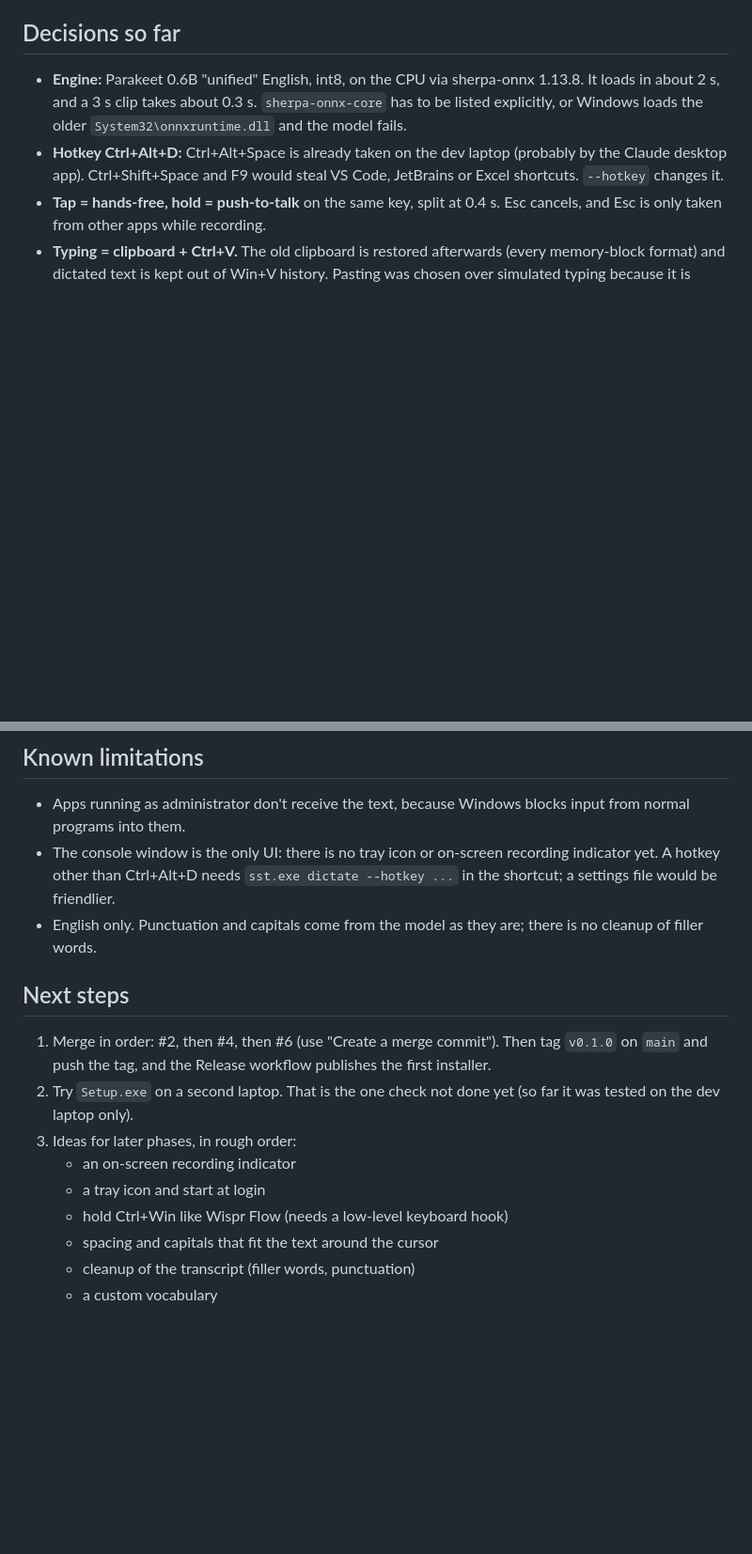
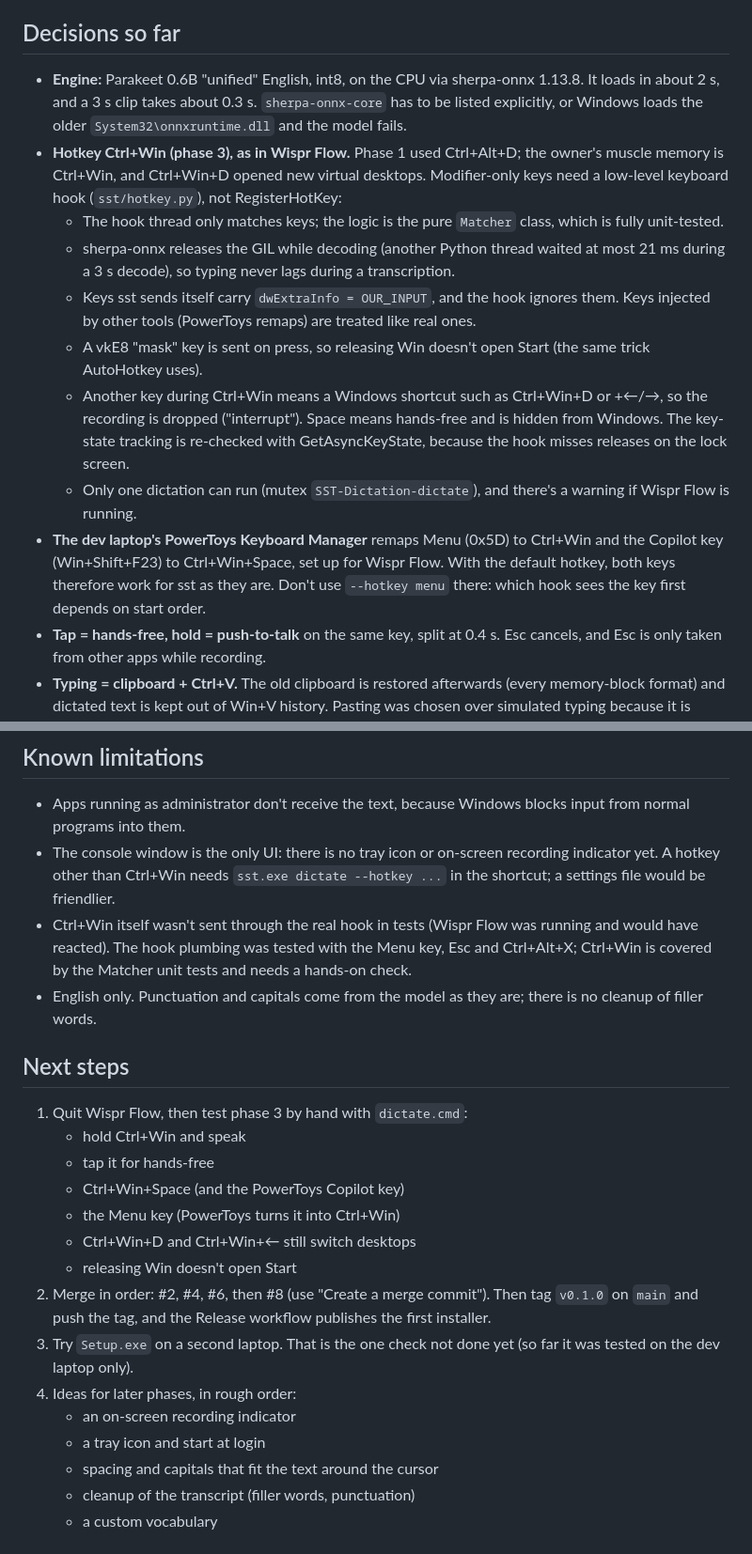
Before and after one commit to karthi-ai-engineer/Rach_Darling_Flow, a Markdown page: HANDOFF.md, 2 parts joined by grey strips. Shown at 94% size. GitHub-like rendering; blank space fills up the shorter version.

Commit message:
Document the Ctrl+Win hotkeys; update HANDOFF.md
README: the new key table, quitting Wispr Flow first, --hotkey menu and combinations, PowerToys remaps. HANDOFF.md: phase 3 status, why a keyboard hook, the PowerToys setup on the dev laptop, and the hands-on checks still to do.

```diff
--- a/HANDOFF.md
+++ b/HANDOFF.md
@@ -34,8 +35,22 @@ Then read `CLAUDE.md` (workflow and rules) and pick up at **Next steps** below.
 - **Engine:** Parakeet 0.6B "unified" English, int8, on the CPU via sherpa-onnx 1.13.8. It loads in about 2 s, and a
   3 s clip takes about 0.3 s. `sherpa-onnx-core` has to be listed explicitly, or Windows loads the older
   `System32\onnxruntime.dll` and the model fails.
-- **Hotkey Ctrl+Alt+D:** Ctrl+Alt+Space is already taken on the dev laptop (probably by the Claude desktop app).
-  Ctrl+Shift+Space and F9 would steal VS Code, JetBrains or Excel shortcuts. `--hotkey` changes it.
+- **Hotkey Ctrl+Win (phase 3), as in Wispr Flow.** Phase 1 used Ctrl+Alt+D; the owner's muscle memory is Ctrl+Win, and
+  Ctrl+Win+D opened new virtual desktops. Modifier-only keys need a low-level keyboard hook (`sst/hotkey.py`), not
+  RegisterHotKey:
+  - The hook thread only matches keys; the logic is the pure `Matcher` class, which is fully unit-tested.
+  - sherpa-onnx releases the GIL while decoding (another Python thread waited at most 21 ms during a 3 s decode), so
+    typing never lags during a transcription.
+  - Keys sst sends itself carry `dwExtraInfo = OUR_INPUT`, and the hook ignores them. Keys injected by other tools
+    (PowerToys remaps) are treated like real ones.
+  - A vkE8 "mask" key is sent on press, so releasing Win doesn't open Start (the same trick AutoHotkey uses).
+  - Another key during Ctrl+Win means a Windows shortcut such as Ctrl+Win+D or +←/→, so the recording is dropped
+    ("interrupt"). Space means hands-free and is hidden from Windows. The key-state tracking is re-checked with
+    GetAsyncKeyState, because the hook misses releases on the lock screen.
+  - Only one dictation can run (mutex `SST-Dictation-dictate`), and there's a warning if Wispr Flow is running.
+- **The dev laptop's PowerToys Keyboard Manager** remaps Menu (0x5D) to Ctrl+Win and the Copilot key (Win+Shift+F23)
+  to Ctrl+Win+Space, set up for Wispr Flow. With the default hotkey, both keys therefore work for sst as they are.
+  Don't use `--hotkey menu` there: which hook sees the key first depends on start order.
 - **Tap = hands-free, hold = push-to-talk** on the same key, split at 0.4 s. Esc cancels, and Esc is only taken from
   other apps while recording.
 - **Typing = clipboard + Ctrl+V.** The old clipboard is restored afterwards (every memory-block format) and dictated
@@ -76,18 +91,27 @@ Then read `CLAUDE.md` (workflow and rules) and pick up at **Next steps** below.
 
 - Apps running as administrator don't receive the text, because Windows blocks input from normal programs into them.
 - The console window is the only UI: there is no tray icon or on-screen recording indicator yet. A hotkey other
-  than Ctrl+Alt+D needs `sst.exe dictate --hotkey ...` in the shortcut; a settings file would be friendlier.
+  than Ctrl+Win needs `sst.exe dictate --hotkey ...` in the shortcut; a settings file would be friendlier.
+- Ctrl+Win itself wasn't sent through the real hook in tests (Wispr Flow was running and would have reacted). The
+  hook plumbing was tested with the Menu key, Esc and Ctrl+Alt+X; Ctrl+Win is covered by the Matcher unit tests and
+  needs a hands-on check.
 - English only. Punctuation and capitals come from the model as they are; there is no cleanup of filler words.
 
 ## Next steps
 
-1. Merge in order: #2, then #4, then #6 (use "Create a merge commit"). Then tag `v0.1.0` on `main` and push the tag,
+1. Quit Wispr Flow, then test phase 3 by hand with `dictate.cmd`:
+   - hold Ctrl+Win and speak
+   - tap it for hands-free
+   - Ctrl+Win+Space (and the PowerToys Copilot key)
+   - the Menu key (PowerToys turns it into Ctrl+Win)
+   - Ctrl+Win+D and Ctrl+Win+← still switch desktops
+   - releasing Win doesn't open Start
+2. Merge in order: #2, #4, #6, then #8 (use "Create a merge commit"). Then tag `v0.1.0` on `main` and push the tag,
    and the Release workflow publishes the first installer.
-2. Try `Setup.exe` on a second laptop. That is the one check not done yet (so far it was tested on the dev laptop only).
-3. Ideas for later phases, in rough order:
+3. Try `Setup.exe` on a second laptop. That is the one check not done yet (so far it was tested on the dev laptop only).
+4. Ideas for later phases, in rough order:
    - an on-screen recording indicator
    - a tray icon and start at login
-   - hold Ctrl+Win like Wispr Flow (needs a low-level keyboard hook)
    - spacing and capitals that fit the text around the cursor
    - cleanup of the transcript (filler words, punctuation)
    - a custom vocabulary
```
Also changed, not shown: other parts of HANDOFF.md (+1 -0 lines), CLAUDE.md (+1 -1 lines), README.md (+12 -5 lines).
